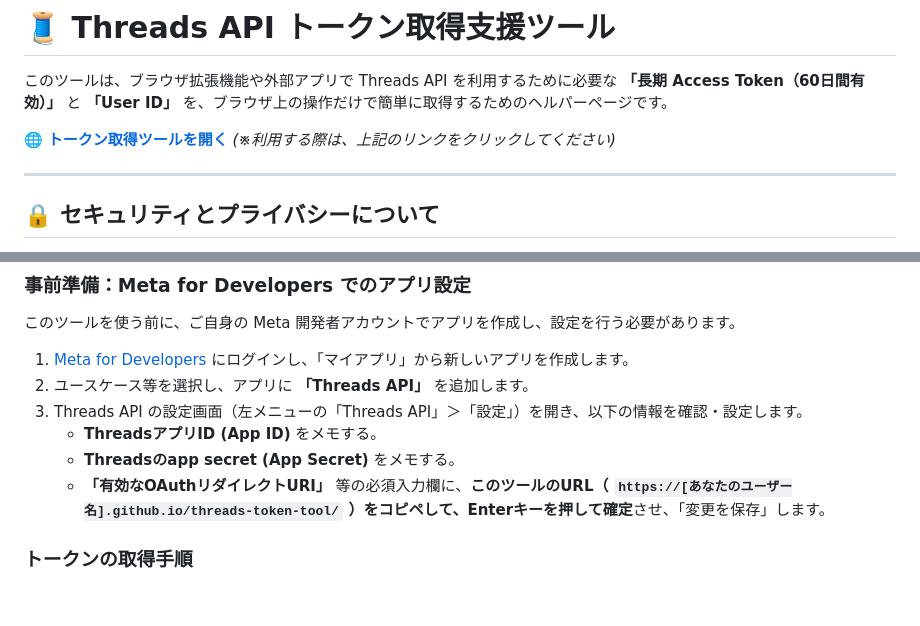
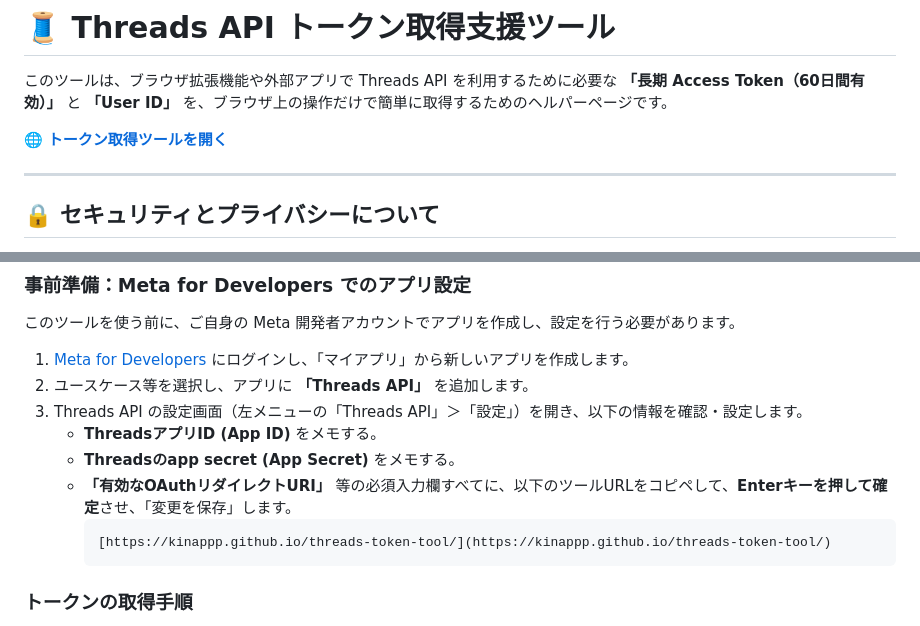
Before and after one commit to KinaPPP/threads-token-tool, a Markdown page: README.md, 2 parts joined by grey strips. GitHub-like rendering; blank space fills up the shorter version.

````diff
--- a/README.md
+++ b/README.md
@@ -2,8 +2,7 @@
 
 このツールは、ブラウザ拡張機能や外部アプリで Threads API を利用するために必要な **「長期 Access Token（60日間有効）」** と **「User ID」** を、ブラウザ上の操作だけで簡単に取得するためのヘルパーページです。
 
-🌐 **[トークン取得ツールを開く](https://[あなたのユーザー名].github.io/threads-token-tool/)**
-*(※利用する際は、上記のリンクをクリックしてください)*
+🌐 **[トークン取得ツールを開く](https://kinappp.github.io/threads-token-tool/)**
 
 ---
 
@@ -26,7 +25,10 @@
 3. Threads API の設定画面（左メニューの「Threads API」＞「設定」）を開き、以下の情報を確認・設定します。
    - **ThreadsアプリID (App ID)** をメモする。
    - **Threadsのapp secret (App Secret)** をメモする。
-   - **「有効なOAuthリダイレクトURI」** 等の必須入力欄に、**このツールのURL（ `https://[あなたのユーザー名].github.io/threads-token-tool/` ）をコピペして、Enterキーを押して確定**させ、「変更を保存」します。
+   - **「有効なOAuthリダイレクトURI」** 等の必須入力欄すべてに、以下のツールURLをコピペして、**Enterキーを押して確定**させ、「変更を保存」します。
+     ```text
+     [https://kinappp.github.io/threads-token-tool/](https://kinappp.github.io/threads-token-tool/)
+     ```
 
 ### トークンの取得手順
 1. 本ツールのページを開きます。
````
